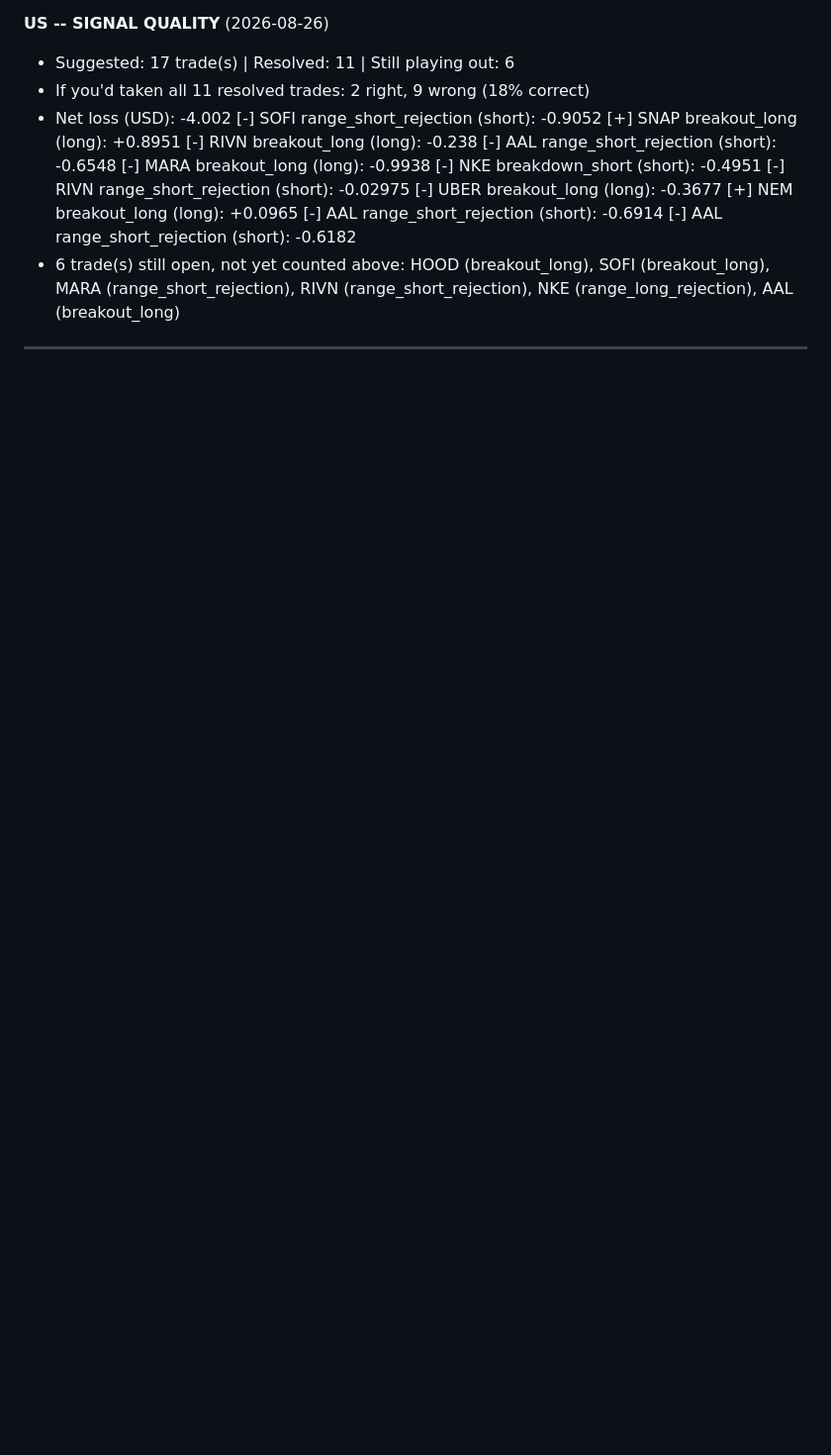
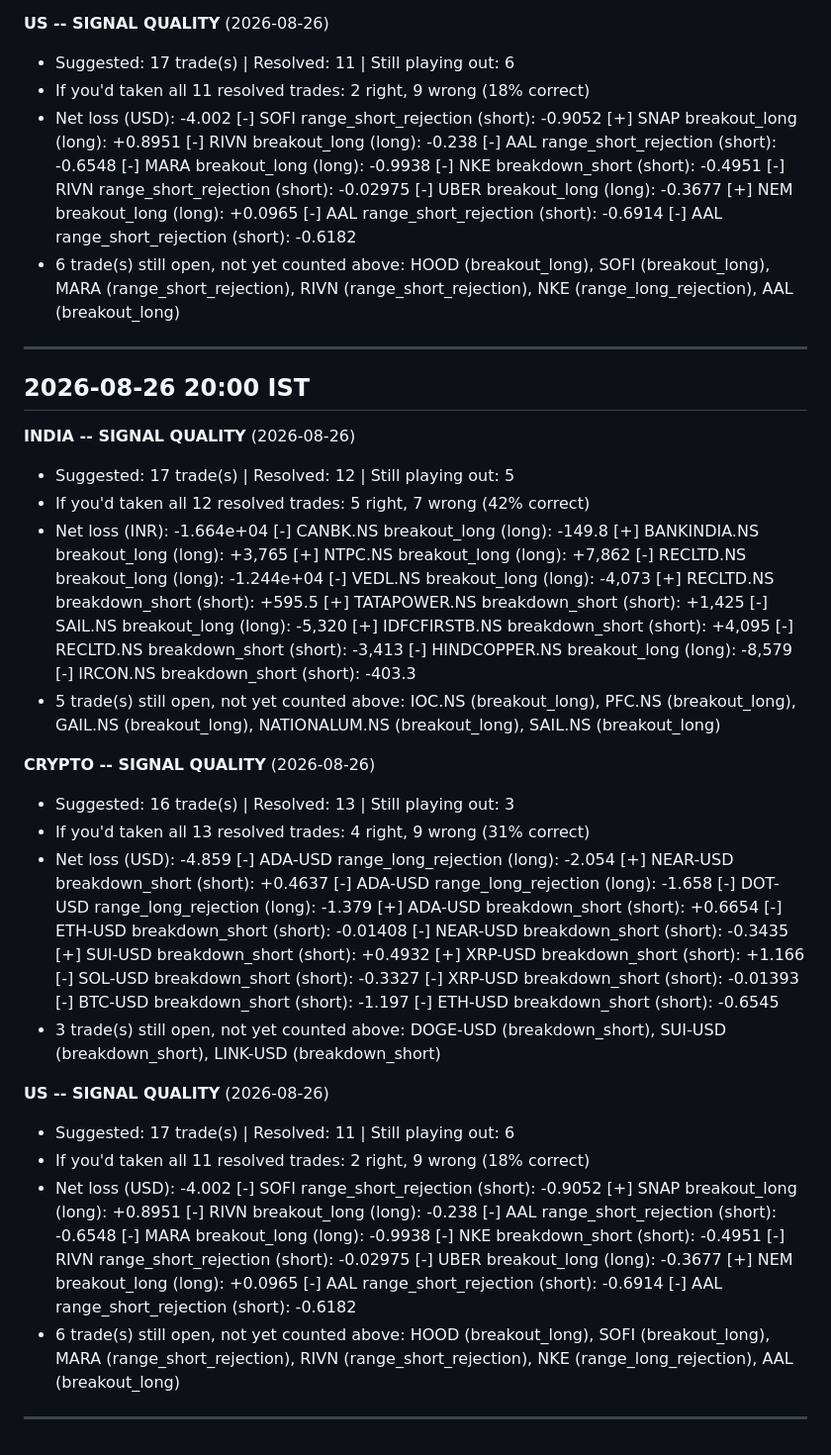
Before and after one commit to asaahistays-cloud/Pranay-Mutreja, a Markdown page: Trade Results.md, the part around the change. Shown at 99% size. Rendered like a GitHub page; blank space fills up the shorter version.

Commit message:
Update state / trade results [skip ci]

```diff
--- a/Trade Results.md
+++ b/Trade Results.md
@@ -556,3 +556,61 @@ No setups fired today.
 - 6 trade(s) still open, not yet counted above: HOOD (breakout_long), SOFI (breakout_long), MARA (range_short_rejection), RIVN (range_short_rejection), NKE (range_long_rejection), AAL (breakout_long)
 
 ---
+
+## 2026-08-26 20:00 IST
+
+**INDIA -- SIGNAL QUALITY** (2026-08-26)
+- Suggested: 17 trade(s) | Resolved: 12 | Still playing out: 5
+- If you'd taken all 12 resolved trades: 5 right, 7 wrong (42% correct)
+- Net loss (INR): -1.664e+04
+  [-] CANBK.NS breakout_long (long): -149.8
+  [+] BANKINDIA.NS breakout_long (long): +3,765
+  [+] NTPC.NS breakout_long (long): +7,862
+  [-] RECLTD.NS breakout_long (long): -1.244e+04
+  [-] VEDL.NS breakout_long (long): -4,073
+  [+] RECLTD.NS breakdown_short (short): +595.5
+  [+] TATAPOWER.NS breakdown_short (short): +1,425
+  [-] SAIL.NS breakout_long (long): -5,320
+  [+] IDFCFIRSTB.NS breakdown_short (short): +4,095
+  [-] RECLTD.NS breakdown_short (short): -3,413
+  [-] HINDCOPPER.NS breakout_long (long): -8,579
+  [-] IRCON.NS breakdown_short (short): -403.3
+- 5 trade(s) still open, not yet counted above: IOC.NS (breakout_long), PFC.NS (breakout_long), GAIL.NS (breakout_long), NATIONALUM.NS (breakout_long), SAIL.NS (breakout_long)
+
+**CRYPTO -- SIGNAL QUALITY** (2026-08-26)
+- Suggested: 16 trade(s) | Resolved: 13 | Still playing out: 3
+- If you'd taken all 13 resolved trades: 4 right, 9 wrong (31% correct)
+- Net loss (USD): -4.859
+  [-] ADA-USD range_long_rejection (long): -2.054
+  [+] NEAR-USD breakdown_short (short): +0.4637
+  [-] ADA-USD range_long_rejection (long): -1.658
+  [-] DOT-USD range_long_rejection (long): -1.379
+  [+] ADA-USD breakdown_short (short): +0.6654
+  [-] ETH-USD breakdown_short (short): -0.01408
+  [-] NEAR-USD breakdown_short (short): -0.3435
+  [+] SUI-USD breakdown_short (short): +0.4932
+  [+] XRP-USD breakdown_short (short): +1.166
+  [-] SOL-USD breakdown_short (short): -0.3327
+  [-] XRP-USD breakdown_short (short): -0.01393
+  [-] BTC-USD breakdown_short (short): -1.197
+  [-] ETH-USD breakdown_short (short): -0.6545
+- 3 trade(s) still open, not yet counted above: DOGE-USD (breakdown_short), SUI-USD (breakdown_short), LINK-USD (breakdown_short)
+
+**US -- SIGNAL QUALITY** (2026-08-26)
+- Suggested: 17 trade(s) | Resolved: 11 | Still playing out: 6
+- If you'd taken all 11 resolved trades: 2 right, 9 wrong (18% correct)
+- Net loss (USD): -4.002
+  [-] SOFI range_short_rejection (short): -0.9052
+  [+] SNAP breakout_long (long): +0.8951
+  [-] RIVN breakout_long (long): -0.238
+  [-] AAL range_short_rejection (short): -0.6548
+  [-] MARA breakout_long (long): -0.9938
+  [-] NKE breakdown_short (short): -0.4951
+  [-] RIVN range_short_rejection (short): -0.02975
+  [-] UBER breakout_long (long): -0.3677
+  [+] NEM breakout_long (long): +0.0965
+  [-] AAL range_short_rejection (short): -0.6914
+  [-] AAL range_short_rejection (short): -0.6182
+- 6 trade(s) still open, not yet counted above: HOOD (breakout_long), SOFI (breakout_long), MARA (range_short_rejection), RIVN (range_short_rejection), NKE (range_long_rejection), AAL (breakout_long)
+
+---
```
